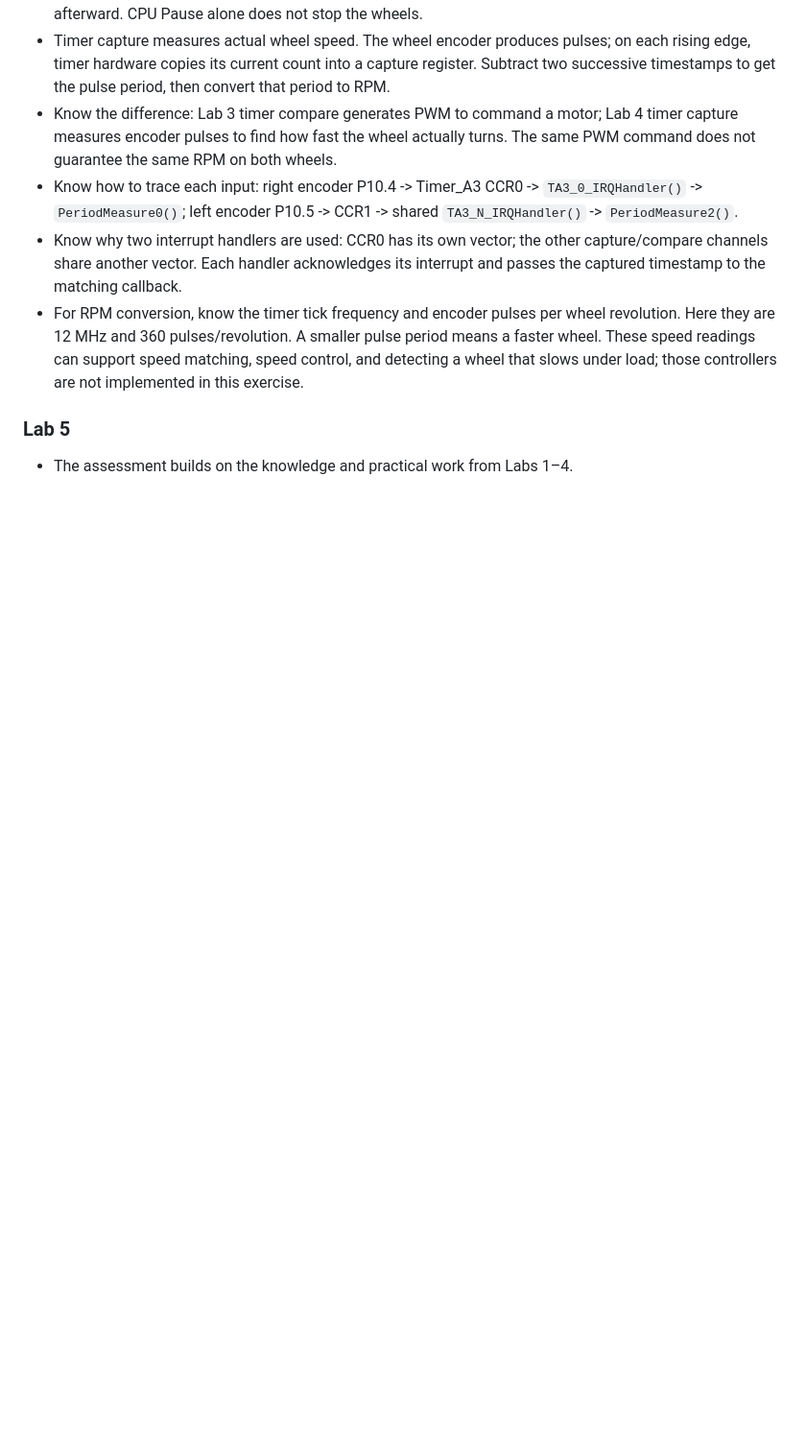
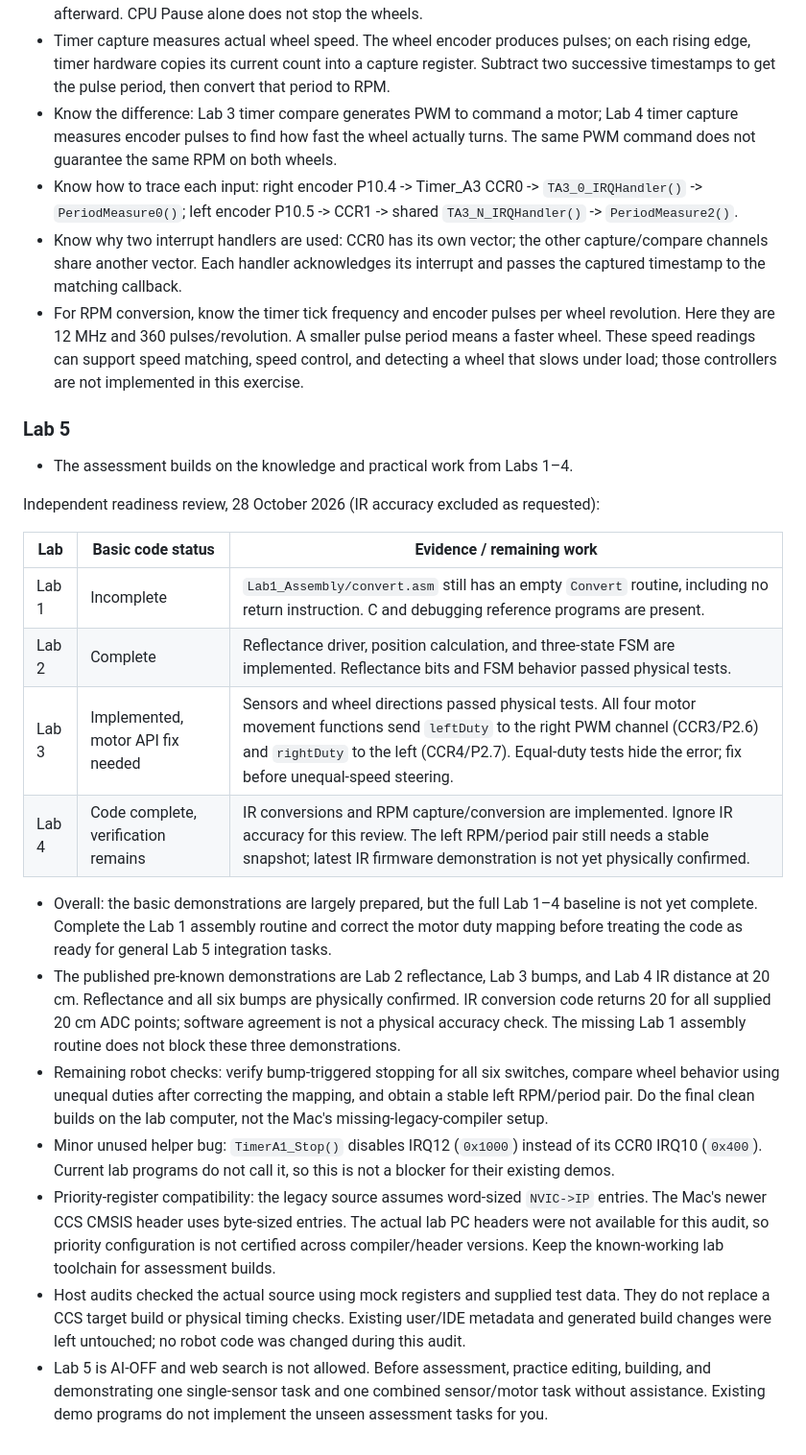
Before and after one commit to spacerac00n/SC2107-wijie, a Markdown page: README.md, the part around the change. Shown at 96% size. GitHub-like rendering; blank space fills up the shorter version.

Commit message:
Record independent Lab 1-4 readiness audit

```diff
--- a/README.md
+++ b/README.md
@@ -169,3 +169,20 @@ CCS serial Terminal steps:
 ### Lab 5
 
 - The assessment builds on the knowledge and practical work from Labs 1–4.
+
+Independent readiness review, 28 October 2026 (IR accuracy excluded as requested):
+
+| Lab | Basic code status | Evidence / remaining work |
+|---|---|---|
+| Lab 1 | Incomplete | `Lab1_Assembly/convert.asm` still has an empty `Convert` routine, including no return instruction. C and debugging reference programs are present. |
+| Lab 2 | Complete | Reflectance driver, position calculation, and three-state FSM are implemented. Reflectance bits and FSM behavior passed physical tests. |
+| Lab 3 | Implemented, motor API fix needed | Sensors and wheel directions passed physical tests. All four motor movement functions send `leftDuty` to the right PWM channel (CCR3/P2.6) and `rightDuty` to the left (CCR4/P2.7). Equal-duty tests hide the error; fix before unequal-speed steering. |
+| Lab 4 | Code complete, verification remains | IR conversions and RPM capture/conversion are implemented. Ignore IR accuracy for this review. The left RPM/period pair still needs a stable snapshot; latest IR firmware demonstration is not yet physically confirmed. |
+
+- Overall: the basic demonstrations are largely prepared, but the full Lab 1–4 baseline is not yet complete. Complete the Lab 1 assembly routine and correct the motor duty mapping before treating the code as ready for general Lab 5 integration tasks.
+- The published pre-known demonstrations are Lab 2 reflectance, Lab 3 bumps, and Lab 4 IR distance at 20 cm. Reflectance and all six bumps are physically confirmed. IR conversion code returns 20 for all supplied 20 cm ADC points; software agreement is not a physical accuracy check. The missing Lab 1 assembly routine does not block these three demonstrations.
+- Remaining robot checks: verify bump-triggered stopping for all six switches, compare wheel behavior using unequal duties after correcting the mapping, and obtain a stable left RPM/period pair. Do the final clean builds on the lab computer, not the Mac's missing-legacy-compiler setup.
+- Minor unused helper bug: `TimerA1_Stop()` disables IRQ12 (`0x1000`) instead of its CCR0 IRQ10 (`0x400`). Current lab programs do not call it, so this is not a blocker for their existing demos.
+- Priority-register compatibility: the legacy source assumes word-sized `NVIC->IP` entries. The Mac's newer CCS CMSIS header uses byte-sized entries. The actual lab PC headers were not available for this audit, so priority configuration is not certified across compiler/header versions. Keep the known-working lab toolchain for assessment builds.
+- Host audits checked the actual source using mock registers and supplied test data. They do not replace a CCS target build or physical timing checks. Existing user/IDE metadata and generated build changes were left untouched; no robot code was changed during this audit.
+- Lab 5 is AI-OFF and web search is not allowed. Before assessment, practice editing, building, and demonstrating one single-sensor task and one combined sensor/motor task without assistance. Existing demo programs do not implement the unseen assessment tasks for you.
```
